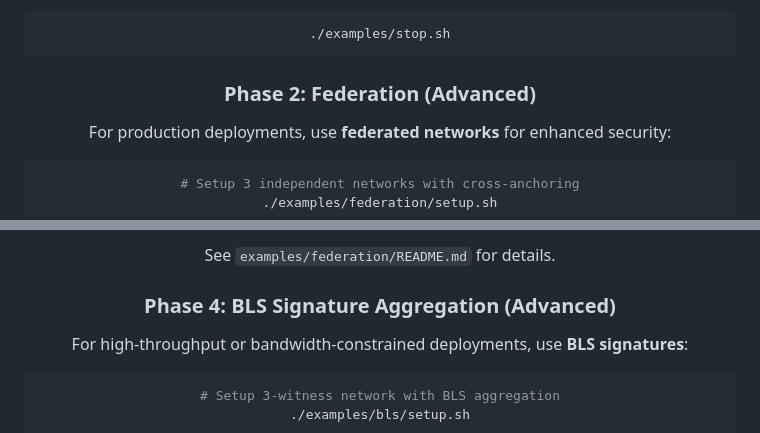
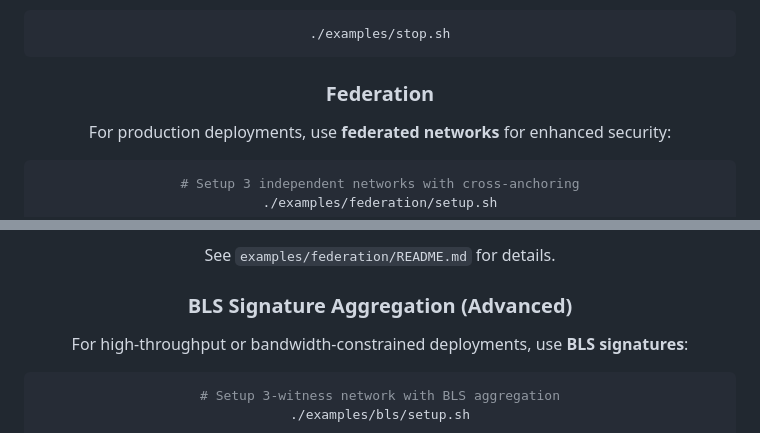
Before and after one commit to flammafex/witness, a Markdown page: README.md, 2 parts joined by grey strips. GitHub-like rendering.

````diff
--- a/README.md
+++ b/README.md
@@ -113,7 +113,7 @@ Stop the network:
 ./examples/stop.sh
 ```
 
-### Phase 2: Federation (Advanced)
+### Federation
 
 For production deployments, use **federated networks** for enhanced security:
 
@@ -139,7 +139,7 @@ For production deployments, use **federated networks** for enhanced security:
 
 See `examples/federation/README.md` for details.
 
-### Phase 4: BLS Signature Aggregation (Advanced)
+### BLS Signature Aggregation (Advanced)
 
 For high-throughput or bandwidth-constrained deployments, use **BLS signatures**:
 
````
